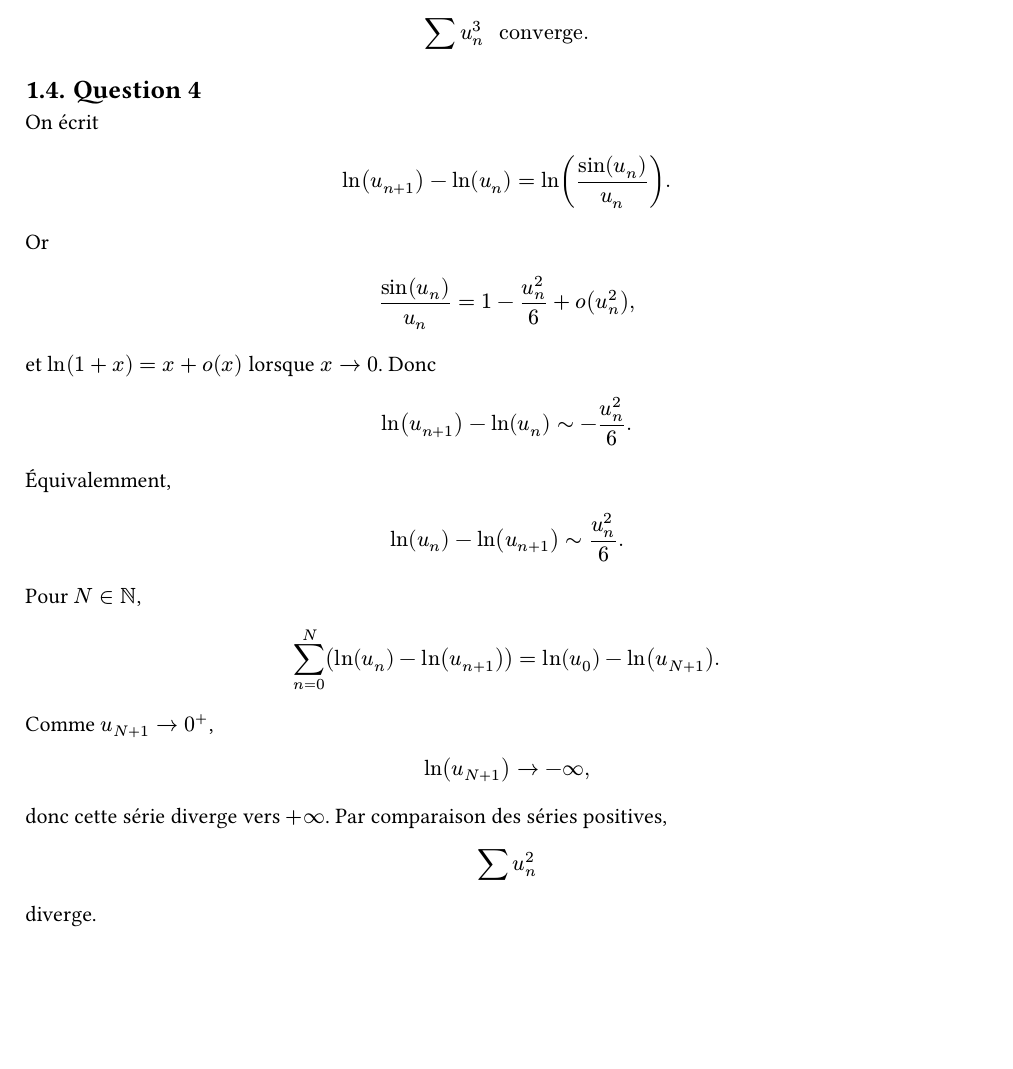
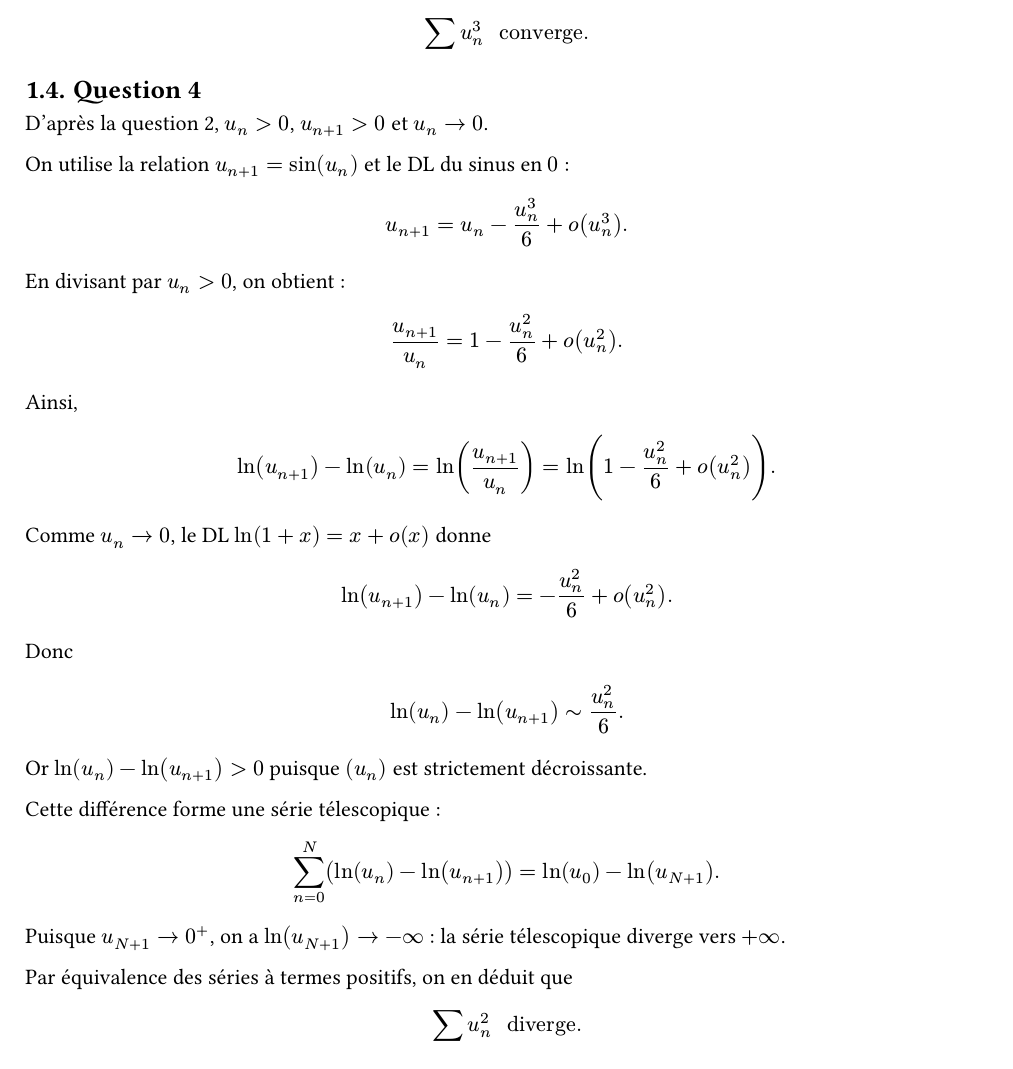
Before and after one commit to yxorcist/MIDL, a Typst document (05_fonctions_variable_reelle/TD/fiche01/exercices/ex04.typ): part of page 2 of 3, cut so that both start at the same text, the shorter picture padded with empty space. Compiled offline with Typst 0.15.

Commit message:
docs(fvr): validate TD01 exercise 4 question 4, correct logarithm remainder

```diff
--- a/05_fonctions_variable_reelle/TD/fiche01/exercices/ex04.typ
+++ b/05_fonctions_variable_reelle/TD/fiche01/exercices/ex04.typ
@@ -111,33 +112,34 @@ $
 
 == Question 4
 
-On écrit
+D'après la question 2, $u_n>0$, $u_(n+1)>0$ et $u_n -> 0$.
+
+On utilise la relation $u_(n+1)=sin(u_n)$ et le DL du sinus en $0$ :
 
 $
-ln(u_(n+1)) - ln(u_n)
-= ln((sin(u_n))/u_n).
+u_(n+1)
+= u_n-u_n^3/6+o(u_n^3).
 $
 
-Or
+En divisant par $u_n>0$, on obtient :
 
 $
-(sin(u_n))/u_n
-= 1 - u_n^2/6 + o(u_n^2),
+u_(n+1)/u_n
+=1-u_n^2/6+o(u_n^2).
 $
 
-et $ln(1+x) = x + o(x)$ lorsque $x -> 0$. Donc
+Ainsi,
 
 $
-ln(u_(n+1)) - ln(u_n)
-~
--u_n^2/6.
+ln(u_(n+1))-ln(u_n)
+=ln(u_(n+1)/u_n)
+=ln(1-u_n^2/6+o(u_n^2)).
 $
 
-Équivalemment,
+Comme $u_n -> 0$, le DL $ln(1+x)=x+o(x)$ donne
 
 $
-ln(u_n) - ln(u_(n+1))
-~
-u_n^2/6.
+ln(u_(n+1))-ln(u_n)
+=-u_n^2/6+o(u_n^2).
 $
 
@@ -145,17 +147,22 @@ Pour $N in NN$,
 
 $
-sum_(n=0)^N (ln(u_n) - ln(u_(n+1)))
-= ln(u_0) - ln(u_(N+1)).
+ln(u_n)-ln(u_(n+1))
+~ u_n^2/6.
 $
 
-Comme $u_(N+1) -> 0^+$,
+Or $ln(u_n)-ln(u_(n+1))>0$ puisque $(u_n)$ est strictement décroissante.
+
+Cette différence forme une série télescopique :
 
 $
-ln(u_(N+1)) -> -infinity,
+sum_(n=0)^N (ln(u_n)-ln(u_(n+1)))
+=ln(u_0)-ln(u_(N+1)).
 $
 
-donc cette série diverge vers $+infinity$. Par comparaison des séries positives,
+Puisque $u_(N+1)->0^+$, on a $ln(u_(N+1))->-infinity$ : la série télescopique diverge vers $+infinity$.
+
+Par équivalence des séries à termes positifs, on en déduit que
 
 $
-sum u_n^2
+sum u_n^2 " diverge."
 $
```
Also changed, not shown: 05_fonctions_variable_reelle/TD/fiche01/exercices/ex04.typ (5 more changed lines).
